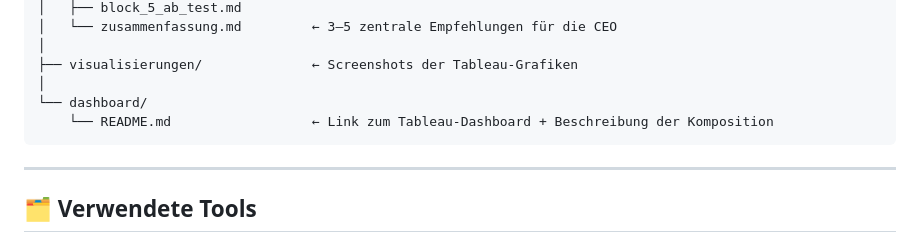
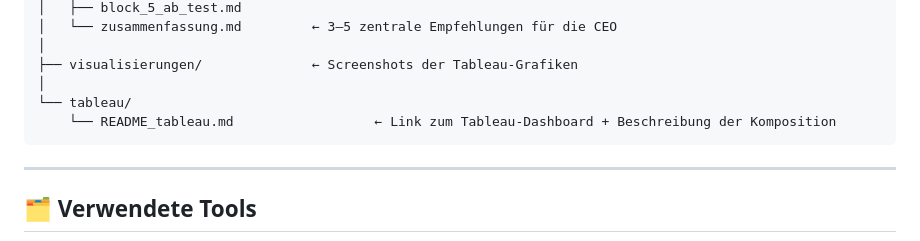
Before and after one commit to Yuliia-Safonova/shopsphere_analytics_project, a Markdown page: README.md, the part around the change. Rendered like a GitHub page.

````diff
--- a/README.md
+++ b/README.md
@@ -73,8 +73,8 @@ shopsphere_analytics_project/
 │
 ├── visualisierungen/              ← Screenshots der Tableau-Grafiken
 │
-└── dashboard/
-    └── README.md                  ← Link zum Tableau-Dashboard + Beschreibung der Komposition
+└── tableau/
+    └── README_tableau.md                  ← Link zum Tableau-Dashboard + Beschreibung der Komposition
 ```
 
 ---
````
